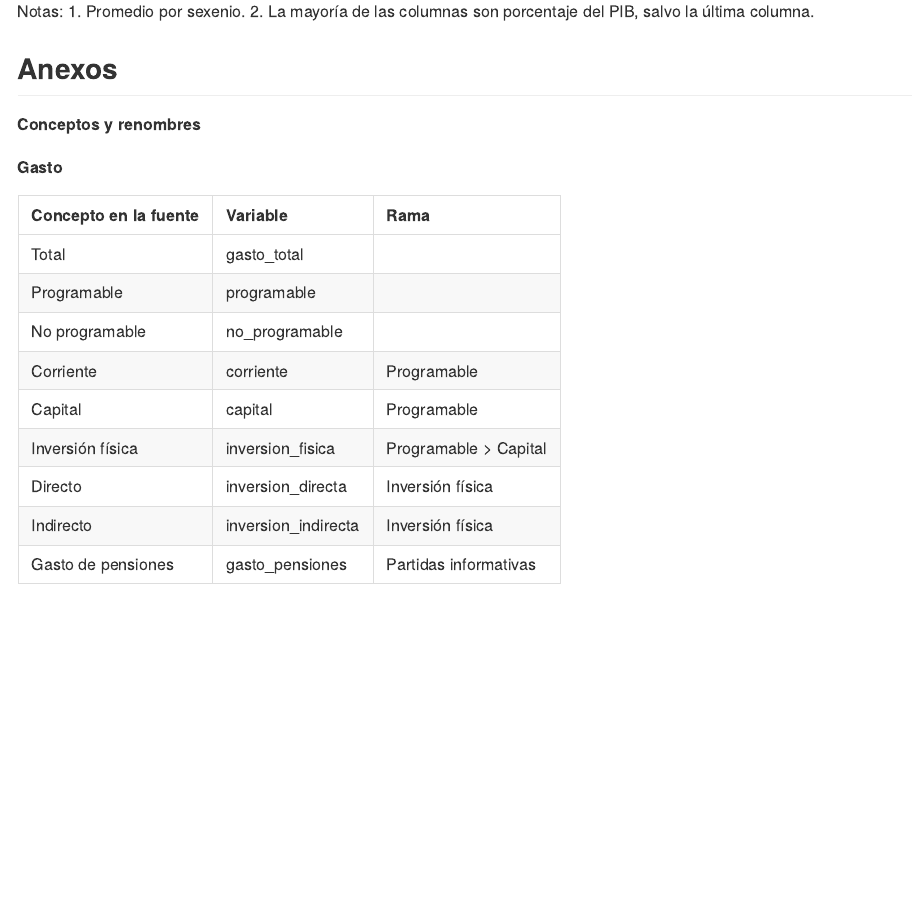
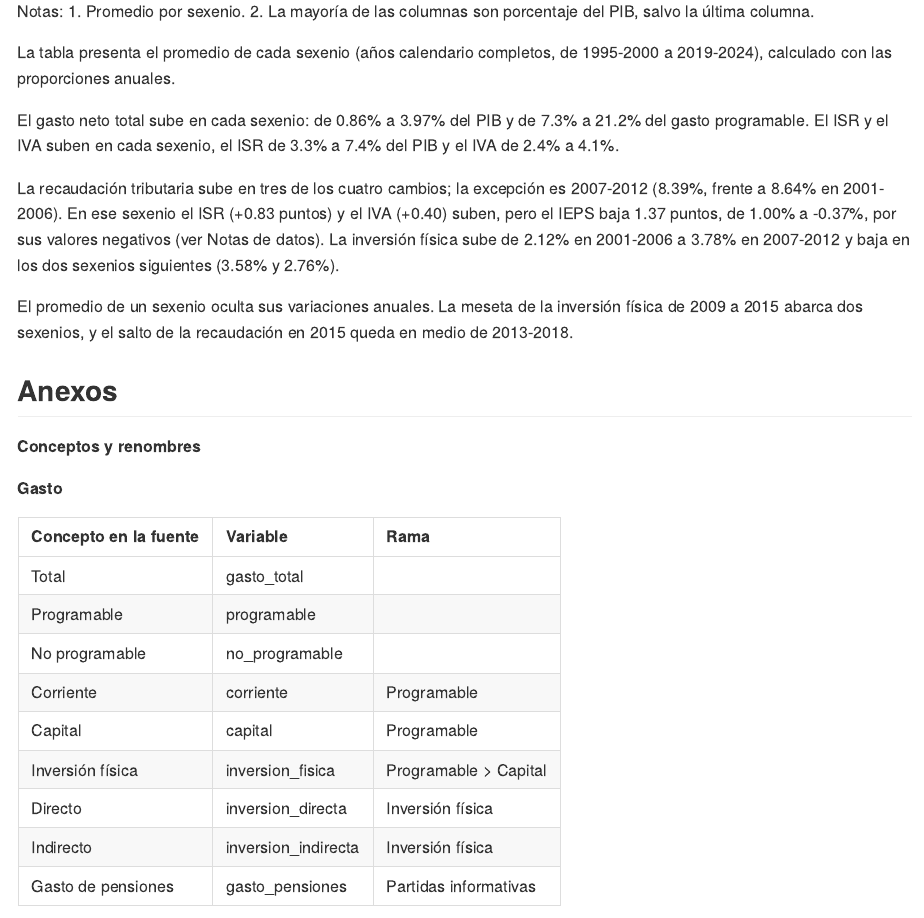
Before and after one commit to Jose-Castanedas/finanzas_publicas_mexico, an R Markdown document (analysis/analisis_finanzas_publicas_mexico.Rmd): the page in a window 1100 px wide, from 6630 px down. The pictures show the output file analysis/analisis_finanzas_publicas_mexico.md that the author committed with the source, drawn offline in the style of GitHub; long lines of code are wrapped.

Commit message:
docs: agrega interpretación sobre sexenios

````diff
--- a/analysis/analisis_finanzas_publicas_mexico.Rmd
+++ b/analysis/analisis_finanzas_publicas_mexico.Rmd
@@ -878,6 +878,13 @@ tabla_sexenios %>%
 
 ```
 
+La tabla presenta el promedio de cada sexenio (años calendario completos, de 1995-2000 a 2019-2024), calculado con las proporciones anuales.
+
+El gasto neto total sube en cada sexenio: de 0.86% a 3.97% del PIB y de 7.3% a 21.2% del gasto programable. El ISR y el IVA suben en cada sexenio, el ISR de 3.3% a 7.4% del PIB y el IVA de 2.4% a 4.1%.
+
+La recaudación tributaria sube en tres de los cuatro cambios; la excepción es 2007-2012 (8.39%, frente a 8.64% en 2001-2006). En ese sexenio el ISR (+0.83 puntos) y el IVA (+0.40) suben, pero el IEPS baja 1.37 puntos, de 1.00% a -0.37%, por sus valores negativos (ver Notas de datos). La inversión física sube de 2.12% en 2001-2006 a 3.78% en 2007-2012 y baja en los dos sexenios siguientes (3.58% y 2.76%).
+
+El promedio de un sexenio oculta sus variaciones anuales. La meseta de la inversión física de 2009 a 2015 abarca dos sexenios, y el salto de la recaudación en 2015 queda en medio de 2013-2018.
 
 ## Anexos
 
````
Also changed, not shown: analysis/analisis_finanzas_publicas_mexico.md.
